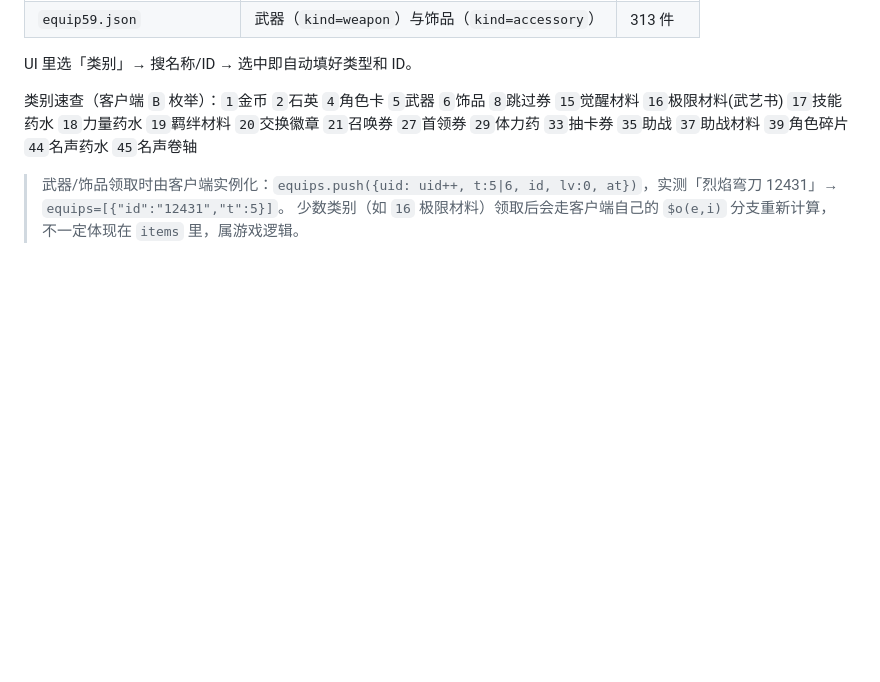
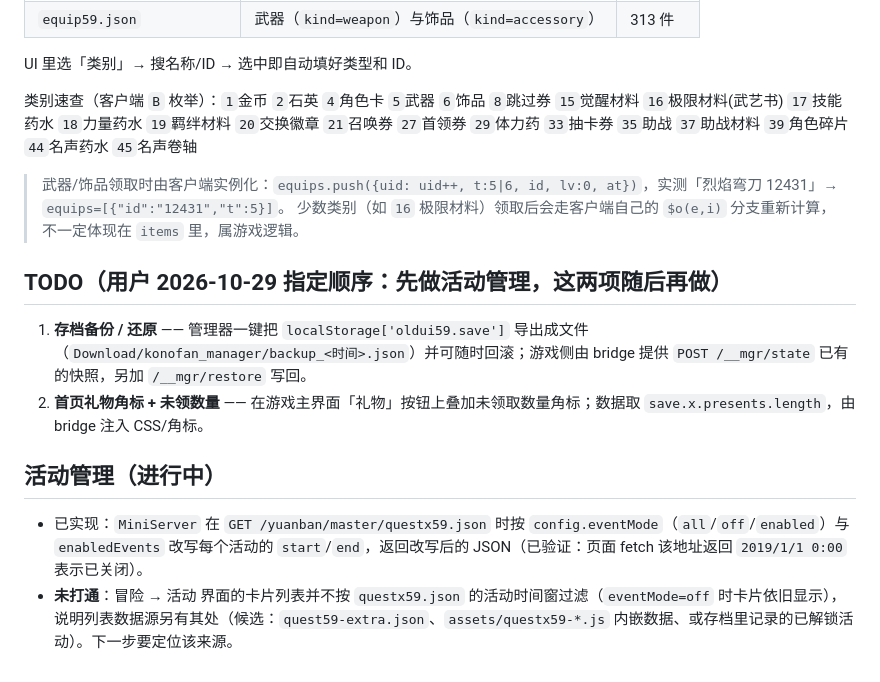
Before and after one commit to hmzztwj/konofan-, a Markdown page: android-konofanmgr/README.md, the part around the change. GitHub-like rendering; blank space fills up the shorter version.

```diff
--- a/android-konofanmgr/README.md
+++ b/android-konofanmgr/README.md
@@ -63,3 +63,13 @@ UI 里选「类别」→ 搜名称/ID → 选中即自动填好类型和 ID。
 
 > 武器/饰品领取时由客户端实例化：`equips.push({uid: uid++, t:5|6, id, lv:0, at})`，实测「烈焰弯刀 12431」→ `equips=[{"id":"12431","t":5}]`。
 > 少数类别（如 `16` 极限材料）领取后会走客户端自己的 `$o(e,i)` 分支重新计算，不一定体现在 `items` 里，属游戏逻辑。
+
+## TODO（用户 2026-10-29 指定顺序：先做活动管理，这两项随后再做）
+
+1. **存档备份 / 还原** —— 管理器一键把 `localStorage['oldui59.save']` 导出成文件（`Download/konofan_manager/backup_<时间>.json`）并可随时回滚；游戏侧由 bridge 提供 `POST /__mgr/state` 已有的快照，另加 `/__mgr/restore` 写回。
+2. **首页礼物角标 + 未领数量** —— 在游戏主界面「礼物」按钮上叠加未领取数量角标；数据取 `save.x.presents.length`，由 bridge 注入 CSS/角标。
+
+## 活动管理（进行中）
+
+- 已实现：`MiniServer` 在 `GET /yuanban/master/questx59.json` 时按 `config.eventMode`（`all`/`off`/`enabled`）与 `enabledEvents` 改写每个活动的 `start`/`end`，返回改写后的 JSON（已验证：页面 fetch 该地址返回 `2019/1/1 0:00` 表示已关闭）。
+- **未打通**：冒险 → 活动 界面的卡片列表并不按 `questx59.json` 的活动时间窗过滤（`eventMode=off` 时卡片依旧显示），说明列表数据源另有其处（候选：`quest59-extra.json`、`assets/questx59-*.js` 内嵌数据、或存档里记录的已解锁活动）。下一步要定位该来源。
```
